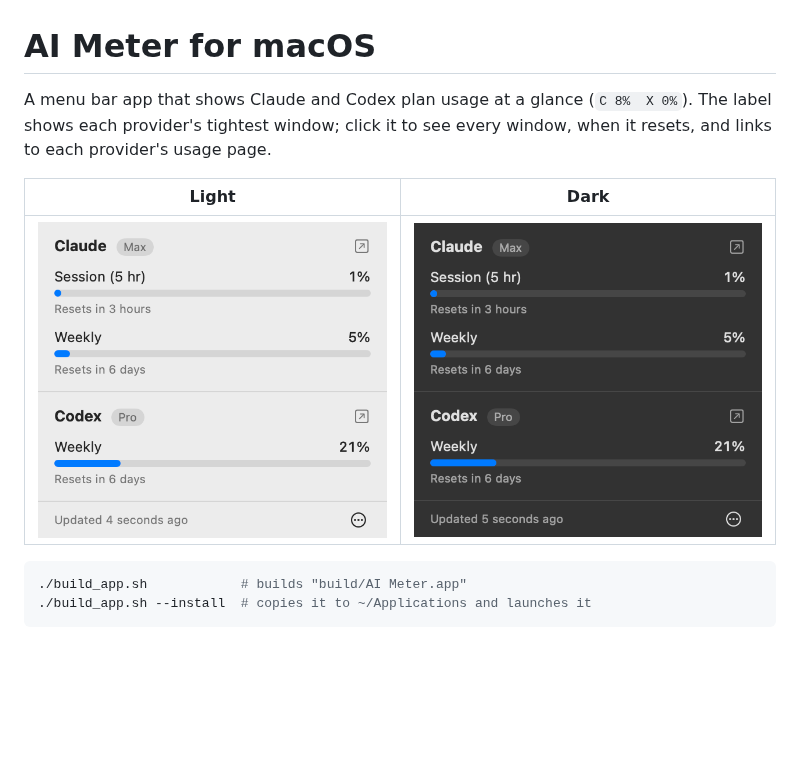
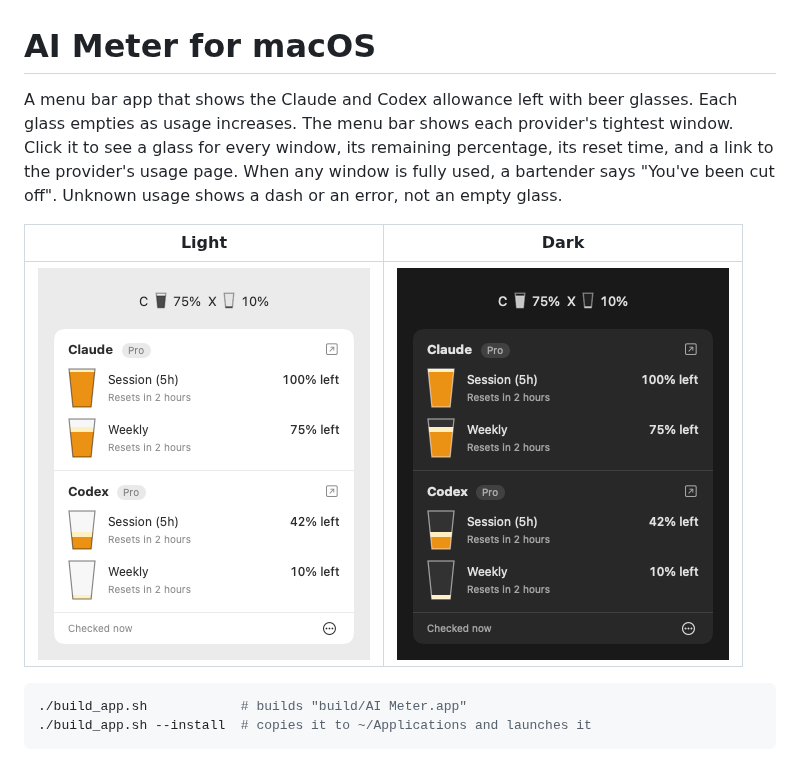
Before and after one commit to mattcurfman/ai_meter, a Markdown page: macOS/README.md, the part around the change. Rendered like a GitHub page; pictures changed too: macOS/docs/panel-dark.png, macOS/docs/panel-light.png; blank space fills up the shorter version.

```diff
--- a/macOS/README.md
+++ b/macOS/README.md
@@ -1,8 +1,11 @@
 # AI Meter for macOS
 
-A menu bar app that shows Claude and Codex plan usage at a glance (`C 8%  X 0%`).
-The label shows each provider's tightest window; click it to see every window,
-when it resets, and links to each provider's usage page.
+A menu bar app that shows the Claude and Codex allowance left with beer glasses.
+Each glass empties as usage increases. The menu bar shows each provider's
+tightest window. Click it to see a glass for every window, its remaining
+percentage, its reset time, and a link to the provider's usage page.
+When any window is fully used, a bartender says "You've been cut off".
+Unknown usage shows a dash or an error, not an empty glass.
 
 | Light | Dark |
 | --- | --- |
```
Also changed, not shown: 3 other files.
